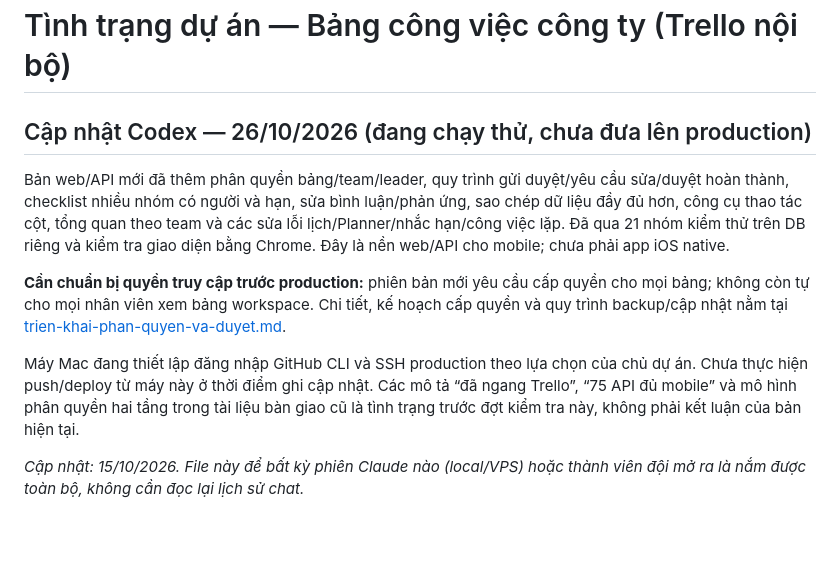
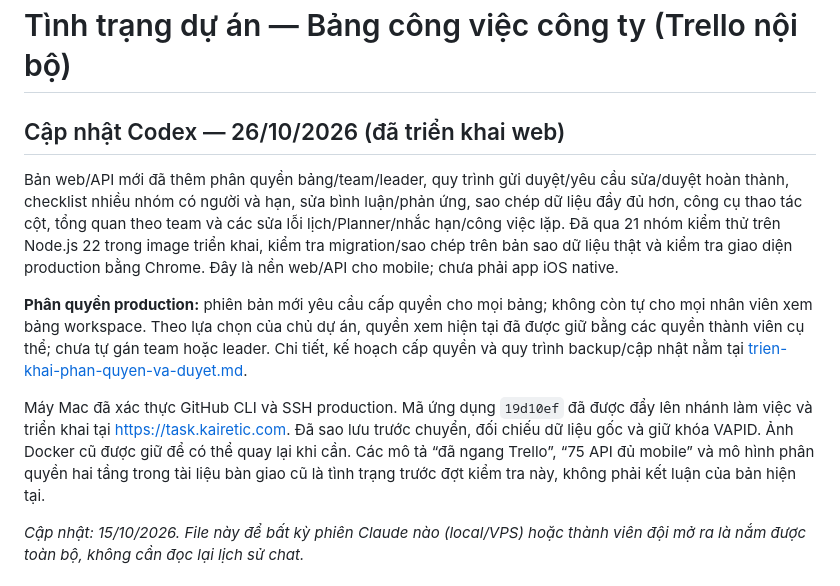
Before and after one commit to johnphammanutd-design/jpbtc123, a Markdown page: docs/tinh-trang-du-an.md, the part around the change. GitHub-like rendering; blank space fills up the shorter version.

```diff
--- a/docs/tinh-trang-du-an.md
+++ b/docs/tinh-trang-du-an.md
@@ -1,12 +1,12 @@
 # Tình trạng dự án — Bảng công việc công ty (Trello nội bộ)
 
-## Cập nhật Codex — 26/10/2026 (đang chạy thử, chưa đưa lên production)
+## Cập nhật Codex — 26/10/2026 (đã triển khai web)
 
-Bản web/API mới đã thêm phân quyền bảng/team/leader, quy trình gửi duyệt/yêu cầu sửa/duyệt hoàn thành, checklist nhiều nhóm có người và hạn, sửa bình luận/phản ứng, sao chép dữ liệu đầy đủ hơn, công cụ thao tác cột, tổng quan theo team và các sửa lỗi lịch/Planner/nhắc hạn/công việc lặp. Đã qua 21 nhóm kiểm thử trên DB riêng và kiểm tra giao diện bằng Chrome. Đây là nền web/API cho mobile; chưa phải app iOS native.
+Bản web/API mới đã thêm phân quyền bảng/team/leader, quy trình gửi duyệt/yêu cầu sửa/duyệt hoàn thành, checklist nhiều nhóm có người và hạn, sửa bình luận/phản ứng, sao chép dữ liệu đầy đủ hơn, công cụ thao tác cột, tổng quan theo team và các sửa lỗi lịch/Planner/nhắc hạn/công việc lặp. Đã qua 21 nhóm kiểm thử trên Node.js 22 trong image triển khai, kiểm tra migration/sao chép trên bản sao dữ liệu thật và kiểm tra giao diện production bằng Chrome. Đây là nền web/API cho mobile; chưa phải app iOS native.
 
-**Cần chuẩn bị quyền truy cập trước production:** phiên bản mới yêu cầu cấp quyền cho mọi bảng; không còn tự cho mọi nhân viên xem bảng workspace. Chi tiết, kế hoạch cấp quyền và quy trình backup/cập nhật nằm tại [trien-khai-phan-quyen-va-duyet.md](trien-khai-phan-quyen-va-duyet.md).
+**Phân quyền production:** phiên bản mới yêu cầu cấp quyền cho mọi bảng; không còn tự cho mọi nhân viên xem bảng workspace. Theo lựa chọn của chủ dự án, quyền xem hiện tại đã được giữ bằng các quyền thành viên cụ thể; chưa tự gán team hoặc leader. Chi tiết, kế hoạch cấp quyền và quy trình backup/cập nhật nằm tại [trien-khai-phan-quyen-va-duyet.md](trien-khai-phan-quyen-va-duyet.md).
 
-Máy Mac đang thiết lập đăng nhập GitHub CLI và SSH production theo lựa chọn của chủ dự án. Chưa thực hiện push/deploy từ máy này ở thời điểm ghi cập nhật. Các mô tả “đã ngang Trello”, “75 API đủ mobile” và mô hình phân quyền hai tầng trong tài liệu bàn giao cũ là tình trạng trước đợt kiểm tra này, không phải kết luận của bản hiện tại.
+Máy Mac đã xác thực GitHub CLI và SSH production. Mã ứng dụng `19d10ef` đã được đẩy lên nhánh làm việc và triển khai tại https://task.kairetic.com. Đã sao lưu trước chuyển, đối chiếu dữ liệu gốc và giữ khóa VAPID. Ảnh Docker cũ được giữ để có thể quay lại khi cần. Các mô tả “đã ngang Trello”, “75 API đủ mobile” và mô hình phân quyền hai tầng trong tài liệu bàn giao cũ là tình trạng trước đợt kiểm tra này, không phải kết luận của bản hiện tại.
 
 
 *Cập nhật: 15/10/2026. File này để bất kỳ phiên Claude nào (local/VPS) hoặc thành viên đội
```
Also changed, not shown: docs/trien-khai-phan-quyen-va-duyet.md (+10 -2 lines).
